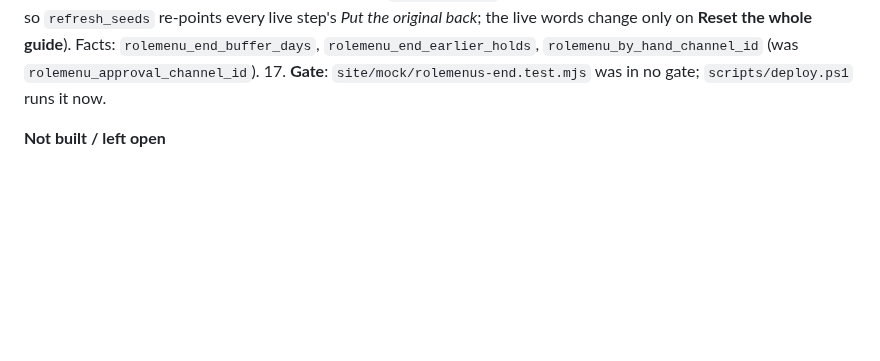
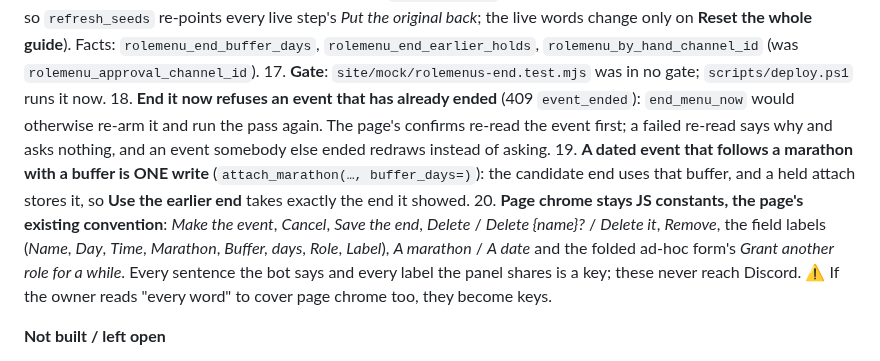
Before and after one commit to skymitch9/black-bloc, a Markdown page: docs/info/event-roles-design.md, the part around the change. Rendered like a GitHub page; blank space fills up the shorter version.

Commit message:
docs: event-roles §7.9 - end-now on an ended event, one write for attach with a buffer, page chrome constants named
Co-Authored-By: Claude Opus 5.5 <noreply@anthropic.com>
Claude-Session: https://claude.ai/code/session_01E22wZavsoWCgxXHkZD1XLw

```diff
--- a/docs/info/event-roles-design.md
+++ b/docs/info/event-roles-design.md
@@ -755,6 +755,16 @@ driven on the local mock in `chrome-headless-shell` (1280 px and 390 px) over ra
     every live step's *Put the original back*; the live words change only on **Reset the whole guide**). Facts:
     `rolemenu_end_buffer_days`, `rolemenu_end_earlier_holds`, `rolemenu_by_hand_channel_id` (was `rolemenu_approval_channel_id`).
 17. **Gate**: `site/mock/rolemenus-end.test.mjs` was in no gate; `scripts/deploy.ps1` runs it now.
+18. **End it now refuses an event that has already ended** (409 `event_ended`): `end_menu_now` would otherwise re-arm it and run
+    the pass again. The page's confirms re-read the event first; a failed re-read says why and asks nothing, and an event
+    somebody else ended redraws instead of asking.
+19. **A dated event that follows a marathon with a buffer is ONE write** (`attach_marathon(…, buffer_days=)`): the candidate end
+    uses that buffer, and a held attach stores it, so **Use the earlier end** takes exactly the end it showed.
+20. **Page chrome stays JS constants, the page's existing convention**: *Make the event*, *Cancel*, *Save the end*, *Delete* /
+    *Delete {name}?* / *Delete it*, *Remove*, the field labels (*Name*, *Day*, *Time*, *Marathon*, *Buffer, days*, *Role*,
+    *Label*), *A marathon* / *A date* and the folded ad-hoc form's *Grant another role for a while*. Every sentence the bot
+    says and every label the panel shares is a key; these never reach Discord. ⚠️ If the owner reads "every word" to cover
+    page chrome too, they become keys.
 
 **Not built / left open**
 - The *pick the event later* flow (its own dispatch); the page leaves room for a *Waiting for an event* group beside Events.
```
